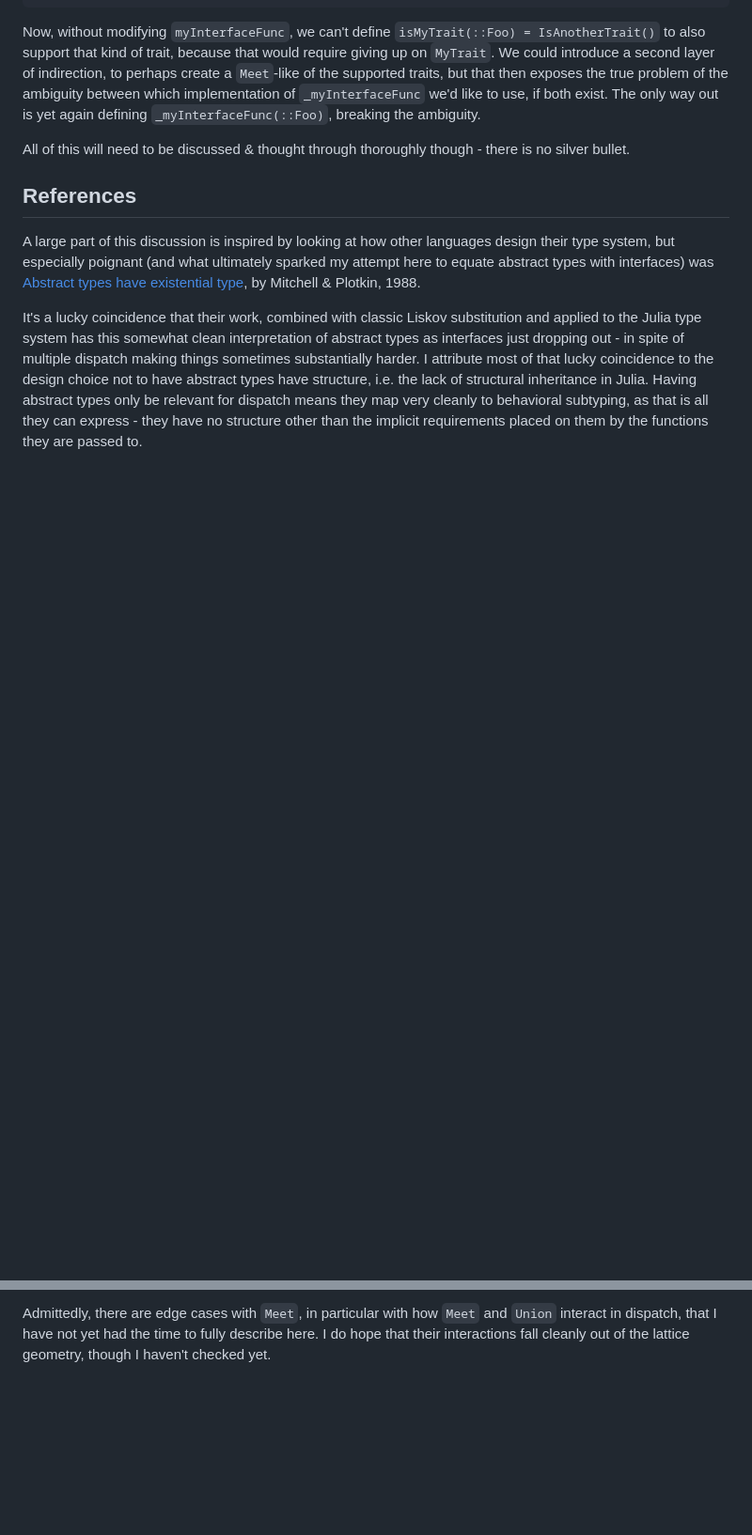
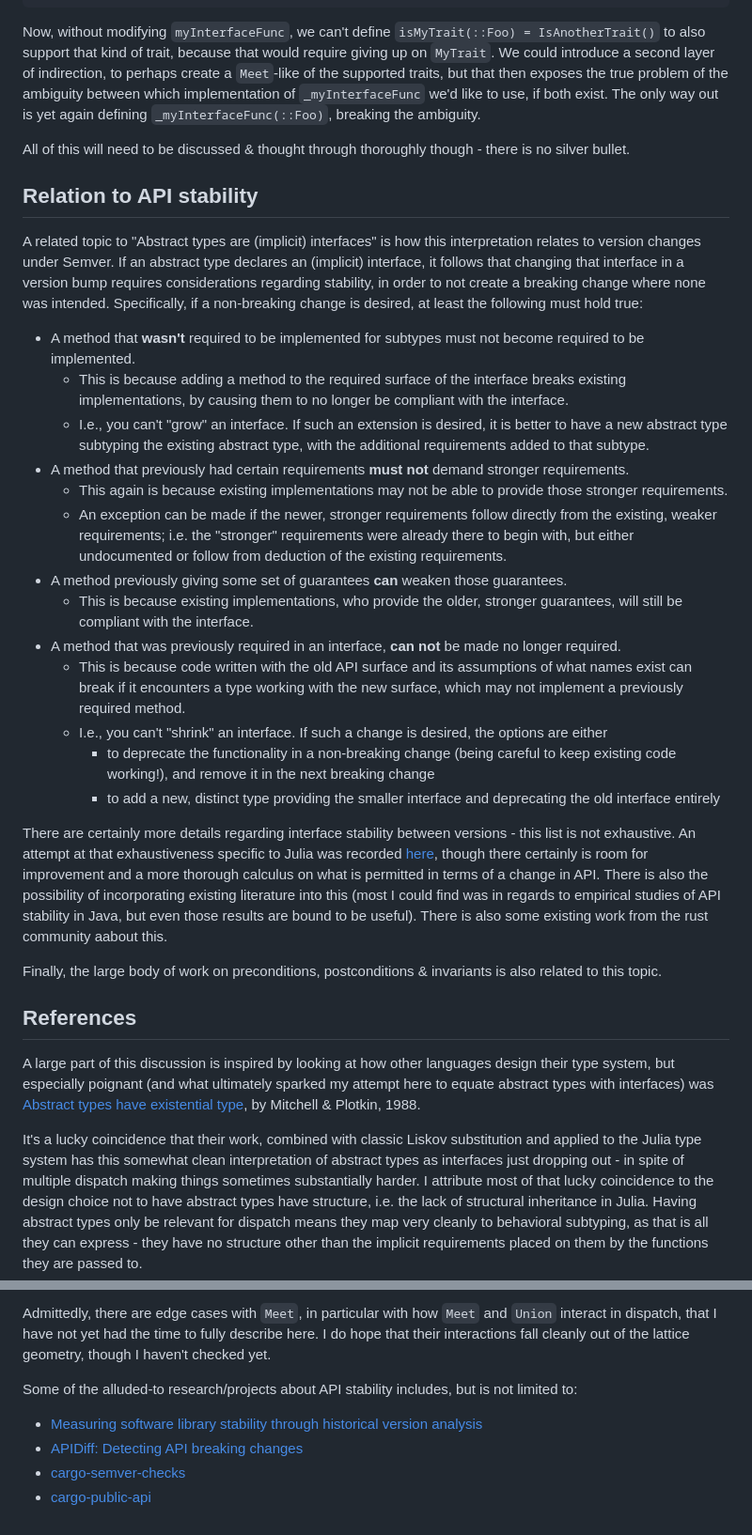
Before and after one commit to Seelengrab/RequiredInterfaces.jl, a Markdown page: docs/src/interfaces.md, 2 parts joined by grey strips. Shown at 94% size. GitHub-like rendering; blank space fills up the shorter version.

Commit message:
Add section about API stability & change `Interface` to `MyInterface` in the docs

```diff
--- a/docs/src/interfaces.md
+++ b/docs/src/interfaces.md
@@ -421,6 +421,43 @@ which implementation of `_myInterfaceFunc` we'd like to use, if both exist. The
 
 All of this will need to be discussed & thought through thoroughly though - there is no silver bullet.
 
+## Relation to API stability
+
+A related topic to "Abstract types are (implicit) interfaces" is how this interpretation relates to
+version changes under Semver. If an abstract type declares an (implicit) interface, it follows that
+changing that interface in a version bump requires considerations regarding stability, in order to
+not create a breaking change where none was intended. Specifically, if a non-breaking change is
+desired, at least the following must hold true:
+
+ * A method that **wasn't** required to be implemented for subtypes must not become required to be implemented.
+    * This is because adding a method to the required surface of the interface breaks existing implementations, by causing them
+      to no longer be compliant with the interface.
+    * I.e., you can't "grow" an interface. If such an extension is desired, it is better to
+      have a new abstract type subtyping the existing abstract type, with the additional requirements added to that subtype.
+ * A method that previously had certain requirements **must not** demand stronger requirements.
+    * This again is because existing implementations may not be able to provide those stronger requirements.
+    * An exception can be made if the newer, stronger requirements follow directly from the existing, weaker requirements; i.e.
+      the "stronger" requirements were already there to begin with, but either undocumented or follow from deduction of the existing requirements.
+ * A method previously giving some set of guarantees **can** weaken those guarantees.
+    * This is because existing implementations, who provide the older, stronger guarantees, will still be compliant with
+      the interface.
+ * A method that was previously required in an interface, **can not** be made no longer required.
+    * This is because code written with the old API surface and its assumptions of what names exist
+      can break if it encounters a type working with the new surface, which may not implement a previously
+      required method.
+    * I.e., you can't "shrink" an interface. If such a change is desired, the options are either
+        * to deprecate the functionality in a non-breaking change (being careful to keep existing code working!), and remove it in the next breaking change
+        * to add a new, distinct type providing the smaller interface and deprecating the old interface entirely
+
+There are certainly more details regarding interface stability between versions - this list is not exhaustive.
+An attempt at that exhaustiveness specific to Julia was recorded [here](https://github.com/JuliaLang/julia/issues/49973),
+though there certainly is room for improvement and a more thorough calculus on what is permitted in terms of
+a change in API. There is also the possibility of incorporating existing literature into this (most I could find
+was in regards to empirical studies of API stability in Java, but even those results are bound to be useful). There
+is also some existing work from the rust community aabout this.
+
+Finally, the large body of work on preconditions, postconditions & invariants is also related to this topic.
+
 ## References
 
 A large part of this discussion is inspired by looking at how other languages design their type system,
@@ -438,3 +475,10 @@ by the functions they are passed to.
 Admittedly, there are edge cases with `Meet`, in particular with
 how `Meet` and `Union` interact in dispatch, that I have not yet had the time to fully describe here. I do hope that
 their interactions fall cleanly out of the lattice geometry, though I haven't checked yet.
+
+Some of the alluded-to research/projects about API stability includes, but is not limited to:
+
+ * [Measuring software library stability through historical version analysis](https://ieeexplore.ieee.org/abstract/document/6405296)
+ * [APIDiff: Detecting API breaking changes](https://ieeexplore.ieee.org/abstract/document/8330249)
+ * [cargo-semver-checks](https://github.com/obi1kenobi/cargo-semver-checks)
+ * [cargo-public-api](https://github.com/Enselic/cargo-public-api)
```
Also changed, not shown: 1 other file.
